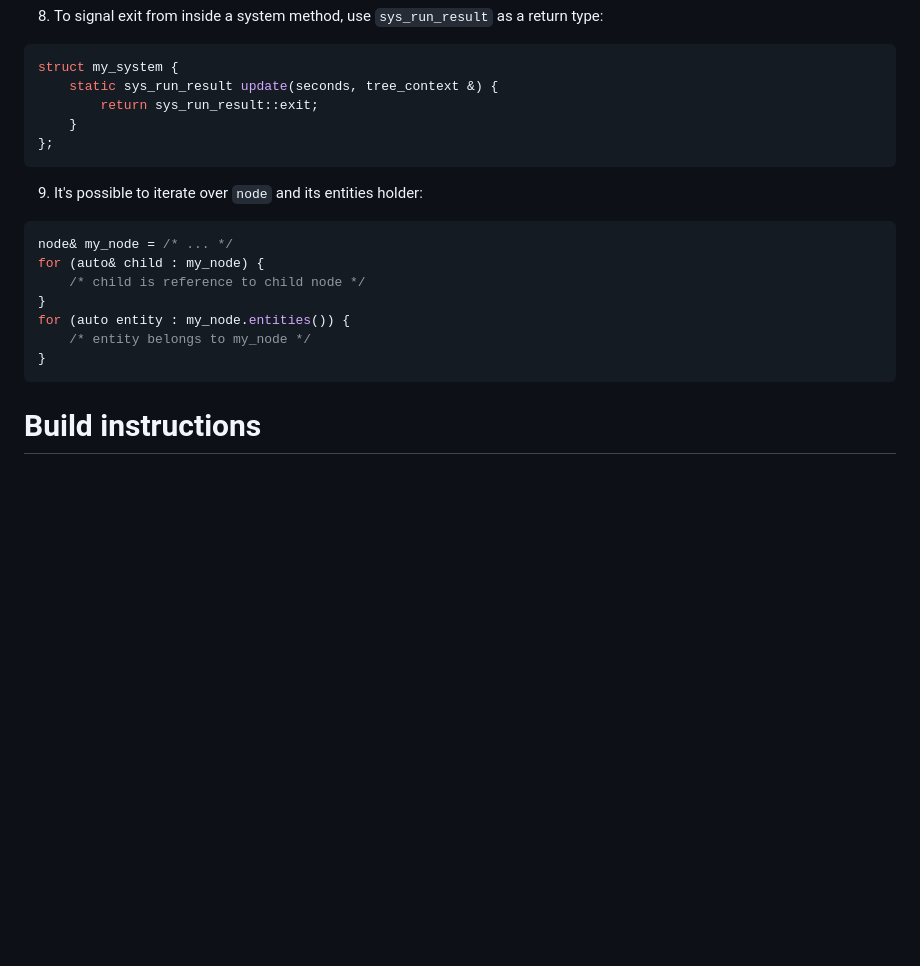
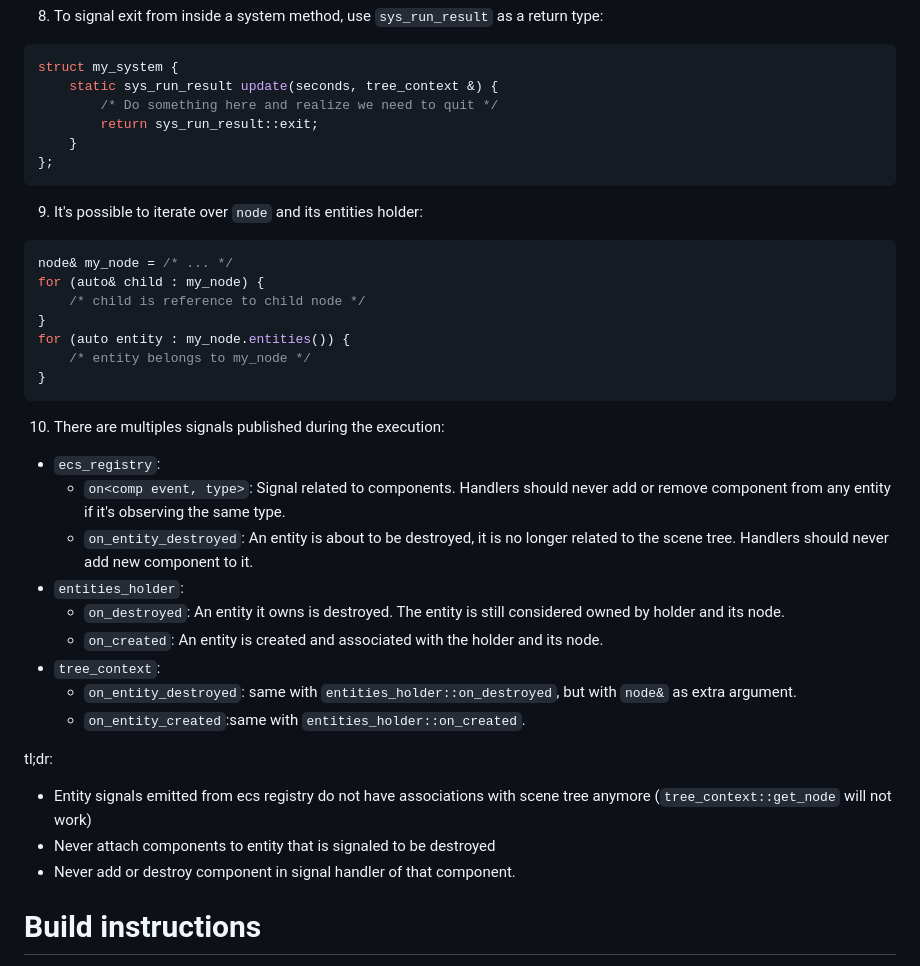
Before and after one commit to Ryu204/stay3, a Markdown page: readme.md, the part around the change. GitHub-like rendering; blank space fills up the shorter version.

Commit message:
docs: signal limitations

````diff
--- a/readme.md
+++ b/readme.md
@@ -93,6 +93,7 @@ This is the (non exhaustive) list of available events.
 ```cpp
 struct my_system {
     static sys_run_result update(seconds, tree_context &) {
+        /* Do something here and realize we need to quit */
         return sys_run_result::exit;
     }
 };
@@ -109,6 +110,22 @@ for (auto entity : my_node.entities()) {
     /* entity belongs to my_node */
 }
 ```
+
+10. There are multiples signals published during the execution:
+* `ecs_registry`:
+    * `on<comp event, type>`: Signal related to components. Handlers should never add or remove component from any entity if it's observing the same type.
+    * `on_entity_destroyed`: An entity is about to be destroyed, it is no longer related to the scene tree. Handlers should never add new component to it.
+* `entities_holder`:
+    * `on_destroyed`: An entity it owns is destroyed. The entity is still considered owned by holder and its node.
+    * `on_created`: An entity is created and associated with the holder and its node.
+* `tree_context`:
+    * `on_entity_destroyed`: same with `entities_holder::on_destroyed`, but with `node&` as extra argument.
+    * `on_entity_created`:same with `entities_holder::on_created`.
+
+tl;dr:
+* Entity signals emitted from ecs registry do not have associations with scene tree anymore (`tree_context::get_node` will not work)
+* Never attach components to entity that is signaled to be destroyed
+* Never add or destroy component in signal handler of that component.
 # Build instructions
 
 Requirements: C++ toolchains capable of compiling C++23 and CMake version 3.31 or higher. Including but not limited to:
````
Also changed, not shown: todo.md (added, +8 -0 lines).
